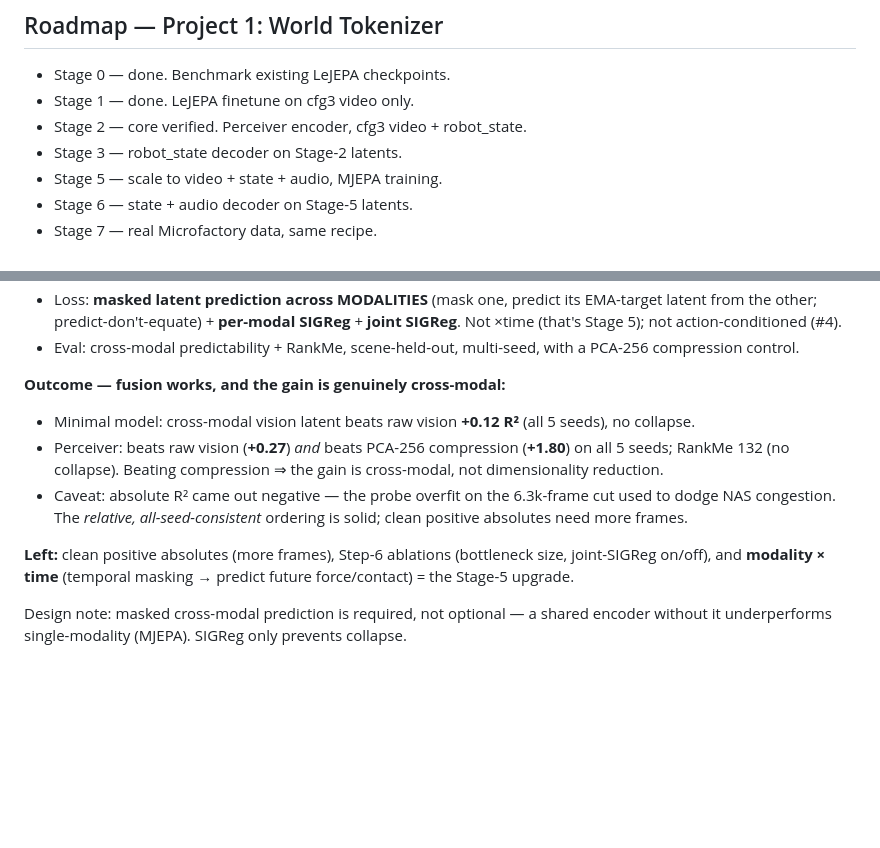
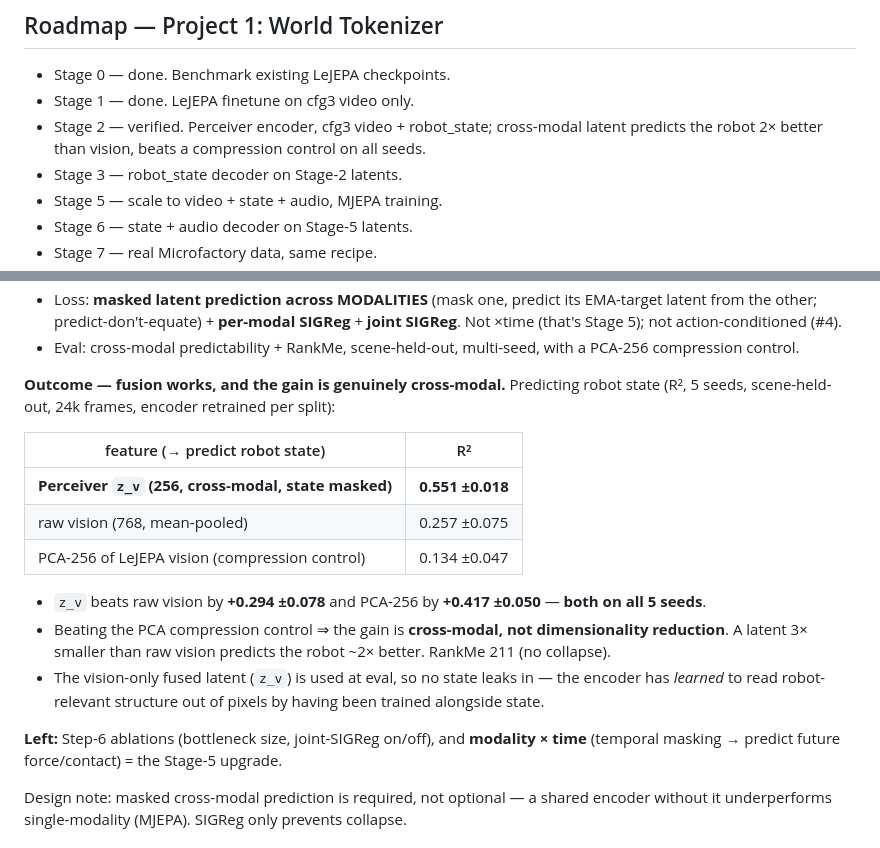
Before and after one commit to menloresearch/world-encoder, a Markdown page: README.md, 2 parts joined by grey strips. Rendered like a GitHub page; blank space fills up the shorter version.

Commit message:
Stage 2: final 5-seed result — cross-modal latent predicts robot 2x better than vision, beats PCA control

```diff
--- a/README.md
+++ b/README.md
@@ -7,7 +7,7 @@ downstream models (VLAs, world models) can reuse one shared encoder instead of a
 
 - Stage 0 — done. Benchmark existing LeJEPA checkpoints.
 - Stage 1 — done. LeJEPA finetune on cfg3 video only.
-- Stage 2 — core verified. Perceiver encoder, cfg3 video + robot_state.
+- Stage 2 — verified. Perceiver encoder, cfg3 video + robot_state; cross-modal latent predicts the robot 2× better than vision, beats a compression control on all seeds.
 - Stage 3 — robot_state decoder on Stage-2 latents.
 - Stage 5 — scale to video + state + audio, MJEPA training.
 - Stage 6 — state + audio decoder on Stage-5 latents.
@@ -42,15 +42,23 @@ latent better than either modality alone, and is the gain *cross-modal* (not jus
   Stage 5); not action-conditioned (#4).
 - Eval: cross-modal predictability + RankMe, scene-held-out, multi-seed, with a PCA-256 compression control.
 
-**Outcome — fusion works, and the gain is genuinely cross-modal:**
-- Minimal model: cross-modal vision latent beats raw vision **+0.12 R²** (all 5 seeds), no collapse.
-- Perceiver: beats raw vision (**+0.27**) *and* beats PCA-256 compression (**+1.80**) on all 5 seeds;
-  RankMe 132 (no collapse). Beating compression ⇒ the gain is cross-modal, not dimensionality reduction.
-- Caveat: absolute R² came out negative — the probe overfit on the 6.3k-frame cut used to dodge NAS
-  congestion. The *relative, all-seed-consistent* ordering is solid; clean positive absolutes need more frames.
+**Outcome — fusion works, and the gain is genuinely cross-modal.** Predicting robot state (R²,
+5 seeds, scene-held-out, 24k frames, encoder retrained per split):
 
-**Left:** clean positive absolutes (more frames), Step-6 ablations (bottleneck size, joint-SIGReg
-on/off), and **modality × time** (temporal masking → predict future force/contact) = the Stage-5 upgrade.
+| feature (→ predict robot state) | R² |
+|---|---|
+| **Perceiver `z_v` (256, cross-modal, state masked)** | **0.551 ±0.018** |
+| raw vision (768, mean-pooled) | 0.257 ±0.075 |
+| PCA-256 of LeJEPA vision (compression control) | 0.134 ±0.047 |
+
+- `z_v` beats raw vision by **+0.294 ±0.078** and PCA-256 by **+0.417 ±0.050** — **both on all 5 seeds**.
+- Beating the PCA compression control ⇒ the gain is **cross-modal, not dimensionality reduction**.
+  A latent 3× smaller than raw vision predicts the robot ~2× better. RankMe 211 (no collapse).
+- The vision-only fused latent (`z_v`) is used at eval, so no state leaks in — the encoder has *learned*
+  to read robot-relevant structure out of pixels by having been trained alongside state.
+
+**Left:** Step-6 ablations (bottleneck size, joint-SIGReg on/off), and **modality × time** (temporal
+masking → predict future force/contact) = the Stage-5 upgrade.
 
 Design note: masked cross-modal prediction is required, not optional — a shared encoder without it
 underperforms single-modality (MJEPA). SIGReg only prevents collapse.
```
